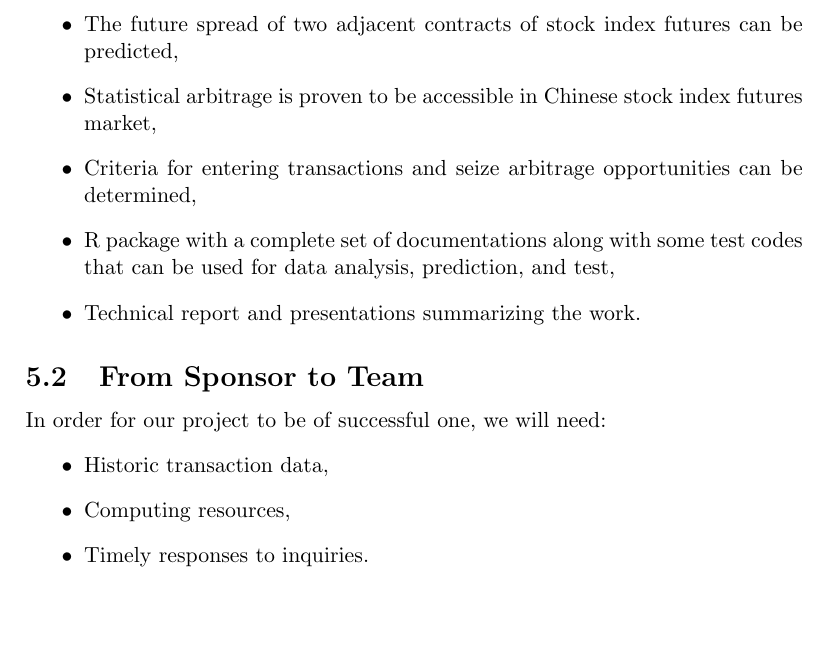
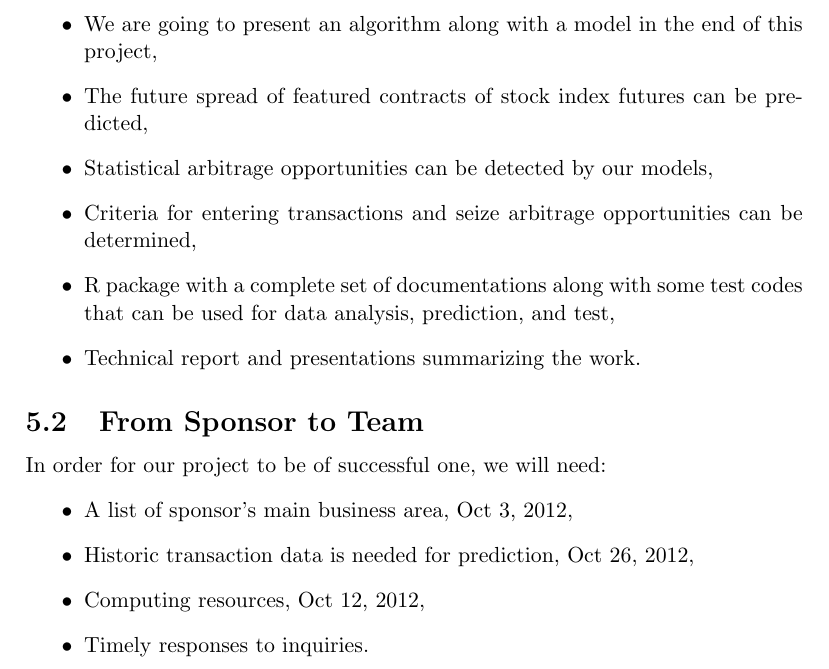
Before and after one commit to Shihongli/550400.workstatement.final, a LaTeX document (workstatement.tex): part of page 4 of 4, cut at the place of the change, the shorter picture padded with empty space. Compiled offline with pdfLaTeX.

Commit message:
deliverable is revised

```diff
--- a/workstatement.tex
+++ b/workstatement.tex
@@ -105,8 +105,9 @@ We have the following major deadlines:
 \subsection{From Team to Sponsor} % (fold)
 The following outputs are expected from this project:
 \begin{itemize}
-    \item The future spread of two adjacent contracts of stock index futures can be predicted,
-    \item Statistical arbitrage is proven to be accessible in Chinese stock index futures market,
+   \item We are going to present an algorithm along with a model in the end of this project,
+     \item The future spread of featured contracts of stock index futures can be predicted,
+    \item Statistical arbitrage opportunities can be detected by our models,
     \item Criteria for entering transactions and seize arbitrage opportunities can be determined,
     \item	R package with a complete set of documentations along with some test codes that can be used for data analysis, prediction, and test,
     \item Technical report and presentations summarizing the work.
@@ -116,8 +117,9 @@ The following outputs are expected from this project:
 
 In order for our project to be of successful one, we will need:
 \begin{itemize}
-    \item Historic transaction data,
-    \item Computing resources,
+    \item A list of sponsor's main business area, Oct 3, 2012,
+    \item Historic transaction data is needed for prediction, Oct 26, 2012,
+    \item Computing resources, Oct 12, 2012,
     \item Timely responses to inquiries.
 \end{itemize}
 
```
Also changed, not shown: workstatement.pdf, 3 other files.
